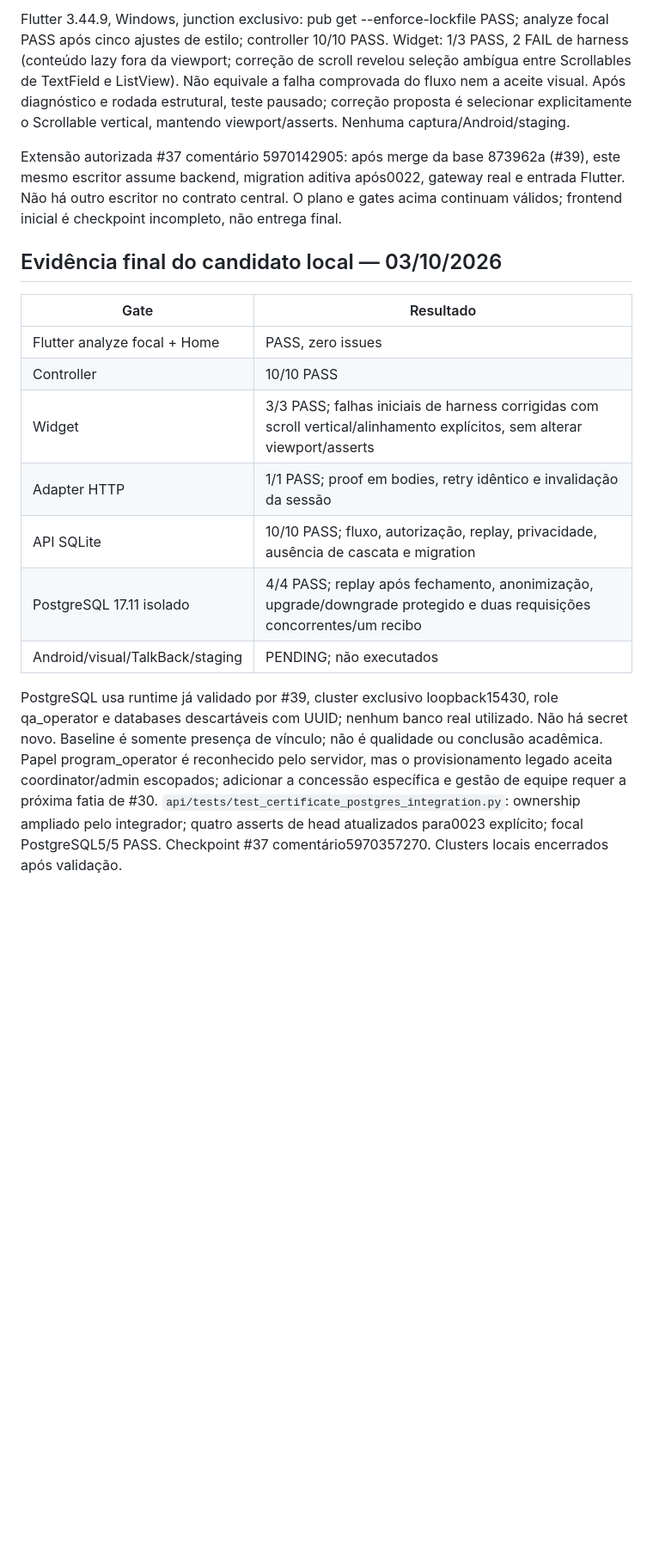
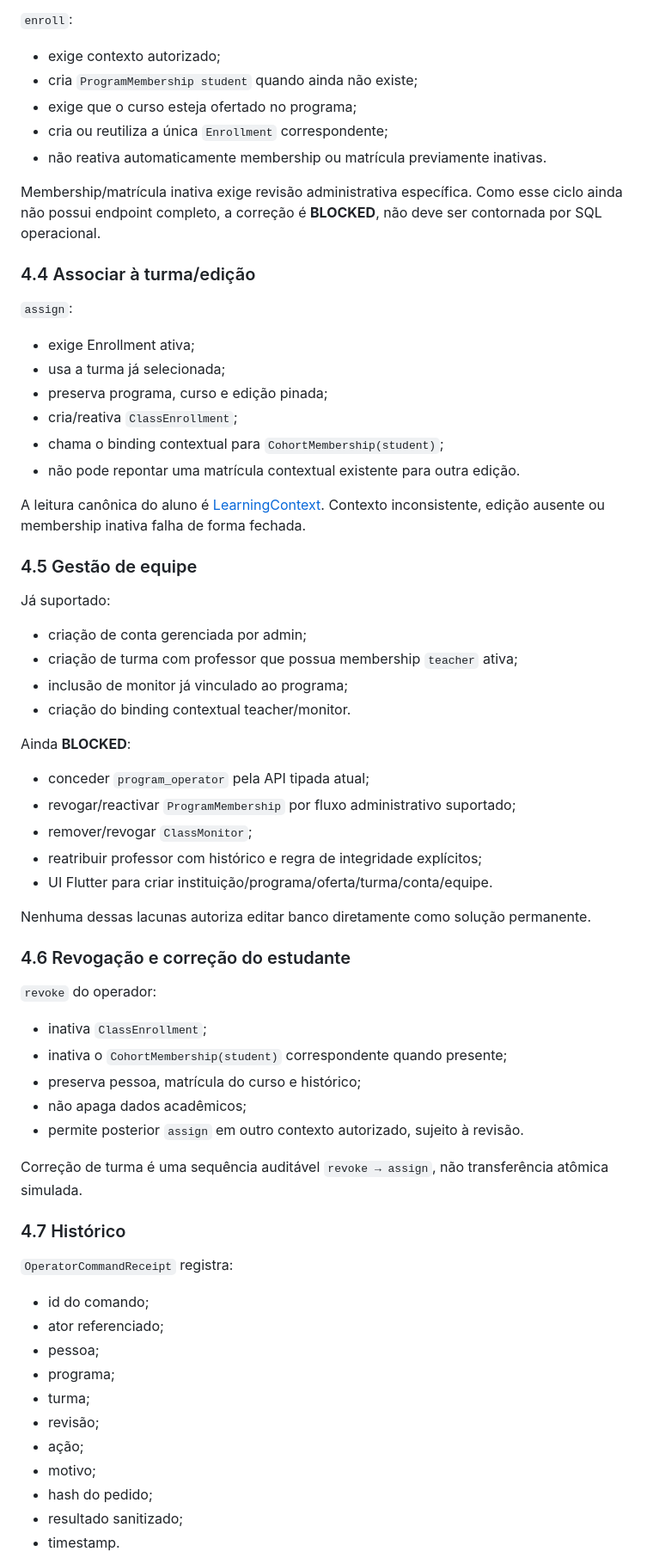
Before and after one commit to rafaloct/tutor-tds-platform, a Markdown page: docs/production/ADMIN_CONTROL_PLANE_CONTRACT.md, the part around one of its changes. Shown at 86% size. Rendered like a GitHub page; blank space fills up the shorter version.

```diff
--- a/docs/production/ADMIN_CONTROL_PLANE_CONTRACT.md
+++ b/docs/production/ADMIN_CONTROL_PLANE_CONTRACT.md
@@ -200,32 +152,76 @@ pelo rollback atual com ledger e migração 0023 descrito acima.
 
-Flutter 3.44.9, Windows, junction exclusivo: pub get --enforce-lockfile PASS;
-analyze focal PASS após cinco ajustes de estilo; controller 10/10 PASS.
-Widget: 1/3 PASS, 2 FAIL de harness (conteúdo lazy fora da viewport; correção de
-scroll revelou seleção ambígua entre Scrollables de TextField e ListView).
-Não equivale a falha comprovada do fluxo nem a aceite visual. Após diagnóstico
-e rodada estrutural, teste pausado; correção proposta é selecionar explicitamente
-o Scrollable vertical, mantendo viewport/asserts. Nenhuma captura/Android/staging.
+`enroll`:
 
-Extensão autorizada #37 comentário 5970142905: após merge da base 873962a (#39),
-este mesmo escritor assume backend, migration aditiva após0022, gateway real e
-entrada Flutter. Não há outro escritor no contrato central. O plano e gates
-acima continuam válidos; frontend inicial é checkpoint incompleto, não entrega final.
-## Evidência final do candidato local — 03/10/2026
+- exige contexto autorizado;
+- cria `ProgramMembership student` quando ainda não existe;
+- exige que o curso esteja ofertado no programa;
+- cria ou reutiliza a única `Enrollment` correspondente;
+- não reativa automaticamente membership ou matrícula previamente inativas.
 
-| Gate | Resultado |
-|---|---|
-| Flutter analyze focal + Home | PASS, zero issues |
-| Controller | 10/10 PASS |
-| Widget | 3/3 PASS; falhas iniciais de harness corrigidas com scroll vertical/alinhamento explícitos, sem alterar viewport/asserts |
-| Adapter HTTP | 1/1 PASS; proof em bodies, retry idêntico e invalidação da sessão |
-| API SQLite | 10/10 PASS; fluxo, autorização, replay, privacidade, ausência de cascata e migration |
-| PostgreSQL 17.11 isolado | 4/4 PASS; replay após fechamento, anonimização, upgrade/downgrade protegido e duas requisições concorrentes/um recibo |
-| Android/visual/TalkBack/staging | PENDING; não executados |
+Membership/matrícula inativa exige revisão administrativa específica. Como esse
+ciclo ainda não possui endpoint completo, a correção é **BLOCKED**, não deve ser
+contornada por SQL operacional.
 
-PostgreSQL usa runtime já validado por #39, cluster exclusivo loopback15430,
-role qa_operator e databases descartáveis com UUID; nenhum banco real utilizado.
-Não há secret novo. Baseline é somente presença de vínculo; não é qualidade ou
-conclusão acadêmica. Papel program_operator é reconhecido pelo servidor, mas o
-provisionamento legado aceita coordinator/admin escopados; adicionar a concessão
-específica e gestão de equipe requer a próxima fatia de #30.
-`api/tests/test_certificate_postgres_integration.py`: ownership ampliado pelo integrador; quatro asserts de head atualizados para0023 explícito; focal PostgreSQL5/5 PASS. Checkpoint #37 comentário5970357270. Clusters locais encerrados após validação.
+### 4.4 Associar à turma/edição
+
+`assign`:
+
+- exige Enrollment ativa;
+- usa a turma já selecionada;
+- preserva programa, curso e edição pinada;
+- cria/reativa `ClassEnrollment`;
+- chama o binding contextual para `CohortMembership(student)`;
+- não pode repontar uma matrícula contextual existente para outra edição.
+
+A leitura canônica do aluno é
+[LearningContext](../../api/app/learning_context.py). Contexto inconsistente,
+edição ausente ou membership inativa falha de forma fechada.
+
+### 4.5 Gestão de equipe
+
+Já suportado:
+
+- criação de conta gerenciada por admin;
+- criação de turma com professor que possua membership `teacher` ativa;
+- inclusão de monitor já vinculado ao programa;
+- criação do binding contextual teacher/monitor.
+
+Ainda **BLOCKED**:
+
+- conceder `program_operator` pela API tipada atual;
+- revogar/reactivar `ProgramMembership` por fluxo administrativo suportado;
+- remover/revogar `ClassMonitor`;
+- reatribuir professor com histórico e regra de integridade explícitos;
+- UI Flutter para criar instituição/programa/oferta/turma/conta/equipe.
+
+Nenhuma dessas lacunas autoriza editar banco diretamente como solução permanente.
+
+### 4.6 Revogação e correção do estudante
+
+`revoke` do operador:
+
+- inativa `ClassEnrollment`;
+- inativa o `CohortMembership(student)` correspondente quando presente;
+- preserva pessoa, matrícula do curso e histórico;
+- não apaga dados acadêmicos;
+- permite posterior `assign` em outro contexto autorizado, sujeito à revisão.
+
+Correção de turma é uma sequência auditável `revoke → assign`, não transferência
+atômica simulada.
+
+### 4.7 Histórico
+
+`OperatorCommandReceipt` registra:
+
+- id do comando;
+- ator referenciado;
+- pessoa;
+- programa;
+- turma;
+- revisão;
+- ação;
+- motivo;
+- hash do pedido;
+- resultado sanitizado;
+- timestamp.
+
```
Also changed, not shown: other parts of docs/production/ADMIN_CONTROL_PLANE_CONTRACT.md (+299 -160 lines).
